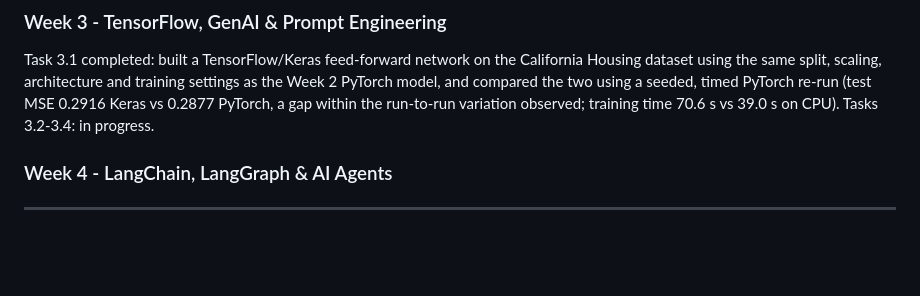
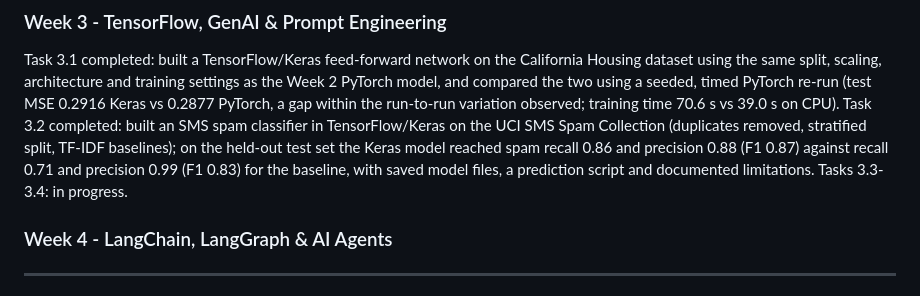
Before and after one commit to Rakshithamrakshi/skillset-go-aiml-internship-rakshitha-m, a Markdown page: README.md, the part around the change. Drawn GitHub-style; blank space fills up the shorter version.

Commit message:
Update README: Task 3.2 completed

```diff
--- a/README.md
+++ b/README.md
@@ -59,7 +59,11 @@ Task 3.1 completed: built a TensorFlow/Keras feed-forward network on the Califor
 Housing dataset using the same split, scaling, architecture and training settings as the
 Week 2 PyTorch model, and compared the two using a seeded, timed PyTorch re-run
 (test MSE 0.2916 Keras vs 0.2877 PyTorch, a gap within the run-to-run variation observed;
-training time 70.6 s vs 39.0 s on CPU). Tasks 3.2-3.4: in progress.
+training time 70.6 s vs 39.0 s on CPU). Task 3.2 completed: built an SMS spam classifier
+in TensorFlow/Keras on the UCI SMS Spam Collection (duplicates removed, stratified split,
+TF-IDF baselines); on the held-out test set the Keras model reached spam recall 0.86 and
+precision 0.88 (F1 0.87) against recall 0.71 and precision 0.99 (F1 0.83) for the baseline,
+with saved model files, a prediction script and documented limitations. Tasks 3.3-3.4: in progress.
 
 ### Week 4 - LangChain, LangGraph & AI Agents
 
```
